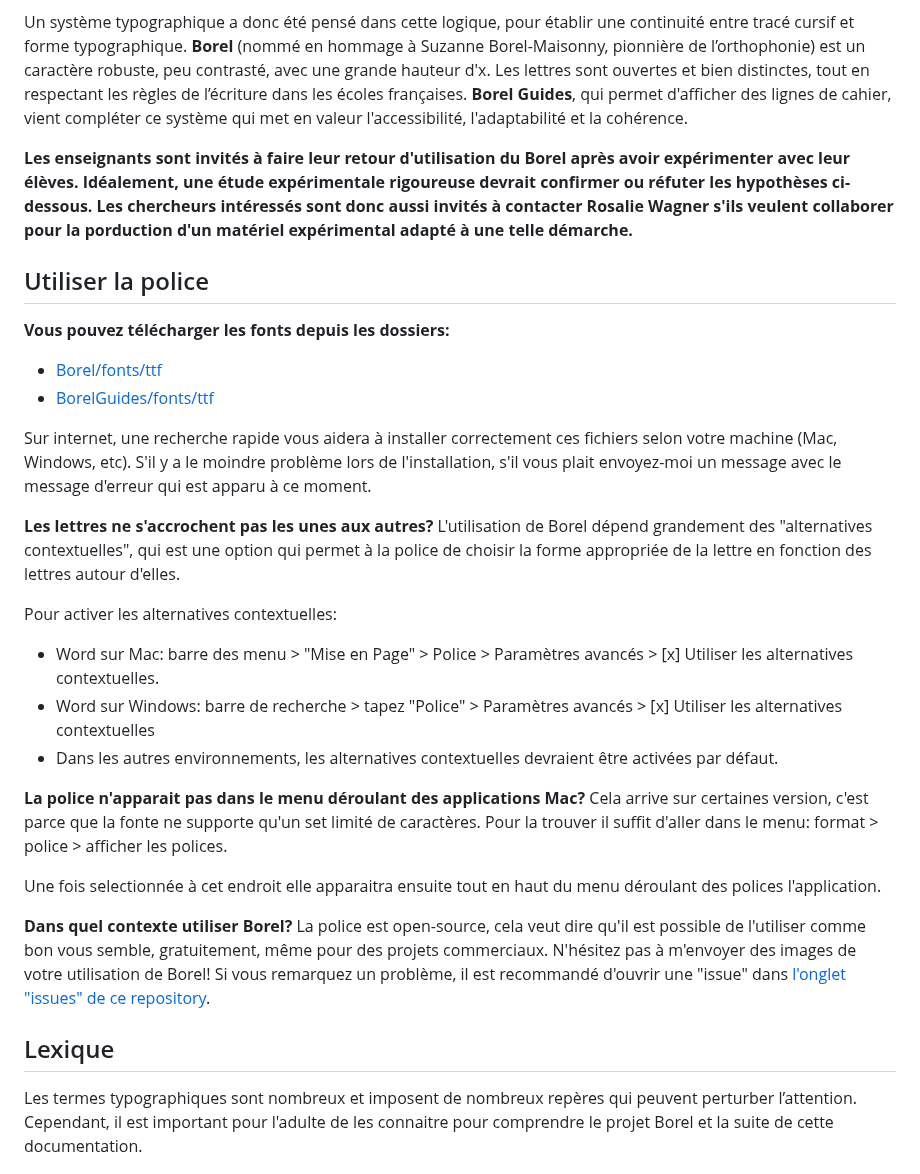
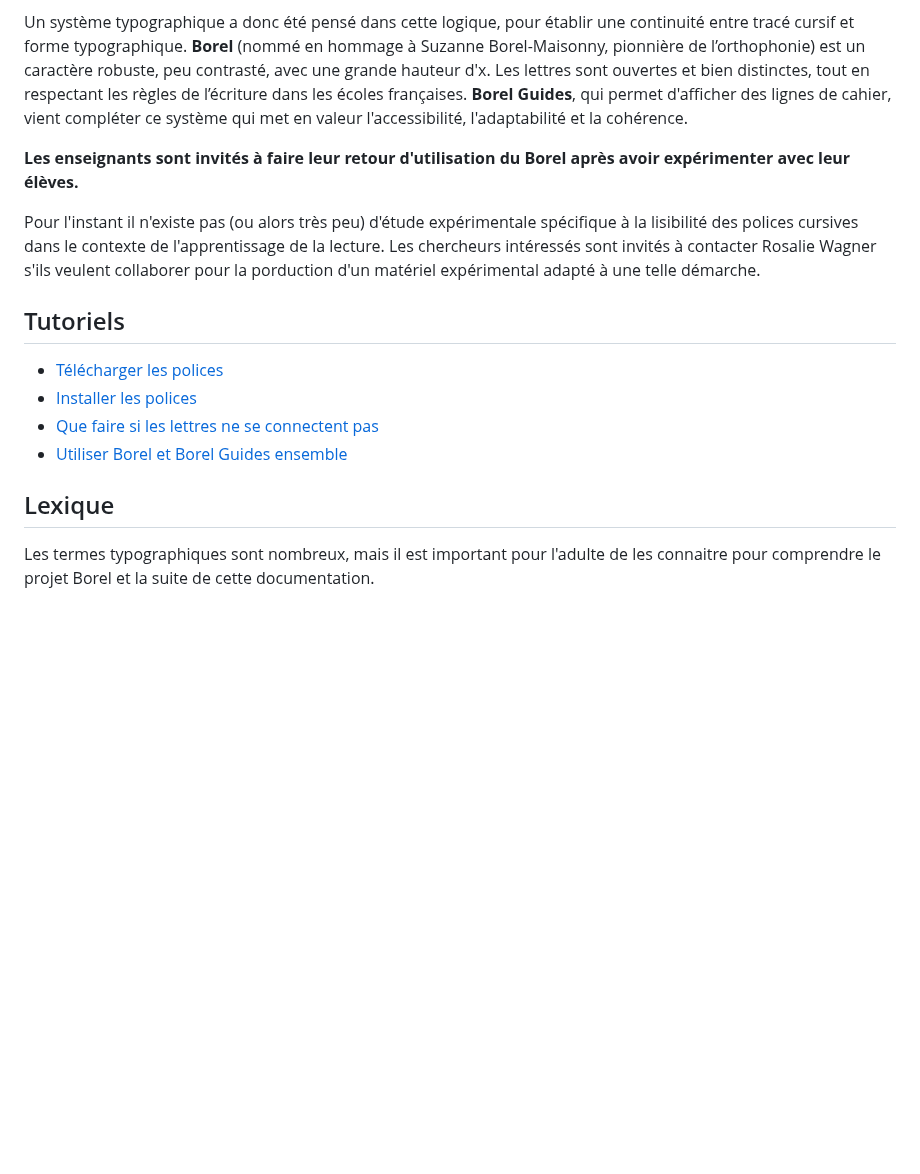
Before and after one commit to RosaWagner/Borel, a Markdown page: README.md, the part around one of its changes. Drawn GitHub-style; blank space fills up the shorter version.

Commit message:
Added links to tutorials

```diff
--- a/README.md
+++ b/README.md
@@ -8,34 +8,18 @@ Comment penser la typographie pour l’apprentissage conjoint de la lecture et d
 
 Un système typographique a donc été pensé dans cette logique, pour établir une continuité entre tracé cursif et forme typographique. **Borel** (nommé en hommage à Suzanne Borel-Maisonny, pionnière de l’orthophonie) est un caractère robuste, peu contrasté, avec une grande hauteur d'x. Les lettres sont ouvertes et bien distinctes, tout en respectant les règles de l’écriture dans les écoles françaises. **Borel Guides**, qui permet d'afficher des lignes de cahier, vient compléter ce système qui met en valeur l'accessibilité, l'adaptabilité et la cohérence.
 
-**Les enseignants sont invités à faire leur retour d'utilisation du Borel après avoir expérimenter avec leur élèves. Idéalement, une étude expérimentale rigoureuse devrait confirmer ou réfuter les hypothèses ci-dessous. Les chercheurs intéressés sont donc aussi invités à contacter Rosalie Wagner s'ils veulent collaborer pour la porduction d'un matériel expérimental adapté à une telle démarche.**
+**Les enseignants sont invités à faire leur retour d'utilisation du Borel après avoir expérimenter avec leur élèves.**
 
-## Utiliser la police
-**Vous pouvez télécharger les fonts depuis les dossiers:**
-- [Borel/fonts/ttf](./Borel/fonts/ttf/)
-- [BorelGuides/fonts/ttf](./BorelGuides/fonts/ttf/)
+Pour l'instant il n'existe pas (ou alors très peu) d'étude expérimentale spécifique à la lisibilité des polices cursives dans le contexte de l'apprentissage de la lecture. Les chercheurs intéressés sont invités à contacter Rosalie Wagner s'ils veulent collaborer pour la porduction d'un matériel expérimental adapté à une telle démarche.
 
-Sur internet, une recherche rapide vous aidera à installer correctement ces fichiers selon votre machine (Mac, Windows, etc). S'il y a le moindre problème lors de l'installation, s'il vous plait envoyez-moi un message avec le message d'erreur qui est apparu à ce moment.
-
-**Les lettres ne s'accrochent pas les unes aux autres?**
-L'utilisation de Borel dépend grandement des "alternatives contextuelles", qui est une option qui permet à la police de choisir la forme appropriée de la lettre en fonction des lettres autour d'elles.
-
-Pour activer les alternatives contextuelles:
-- Word sur Mac: barre des menu > "Mise en Page" > Police > Paramètres avancés > [x] Utiliser les alternatives contextuelles.
-- Word sur Windows: barre de recherche > tapez "Police" > Paramètres avancés > [x] Utiliser les alternatives contextuelles
-- Dans les autres environnements, les alternatives contextuelles devraient être activées par défaut.
-
-**La police n'apparait pas dans le menu déroulant des applications Mac?**
-Cela arrive sur certaines version, c'est parce que la fonte ne supporte qu'un set limité de caractères. Pour la trouver il suffit d'aller dans le menu: format > police > afficher les polices.
-
-Une fois selectionnée à cet endroit elle apparaitra ensuite tout en haut du menu déroulant des polices l'application.
-
-**Dans quel contexte utiliser Borel?**
-La police est open-source, cela veut dire qu'il est possible de l'utiliser comme bon vous semble, gratuitement, même pour des projets commerciaux. N'hésitez pas à m'envoyer des images de votre utilisation de Borel! Si vous remarquez un problème, il est recommandé d'ouvrir une "issue" dans [l'onglet "issues" de ce repository](https://github.com/RosaWagner/Borel/issues).
-
+## Tutoriels
+- [Télécharger les polices](./documentation/README.md#télécharger-les-polices)
+- [Installer les polices](./documentation/README.md#installer-les-polices)
+- [Que faire si les lettres ne se connectent pas](./documentation/README.md#activer-les-alternatives-contextuelles)
+- [Utiliser Borel et Borel Guides ensemble](./documentation/README.md#utiliser-de-borel-et-borel-guide-ensemble)
 
 ## Lexique
-Les termes typographiques sont nombreux et imposent de nombreux repères qui peuvent perturber l’attention. Cependant, il est important pour l'adulte de les connaitre pour comprendre le projet Borel et la suite de cette documentation.
+Les termes typographiques sont nombreux, mais il est important pour l'adulte de les connaitre pour comprendre le projet Borel et la suite de cette documentation.
 
 ![termes typographiques](./documentation/images/height.jpg)
 
```
Also changed, not shown: other parts of README.md (+1 -8 lines), documentation/README.md (+5 -5 lines).
